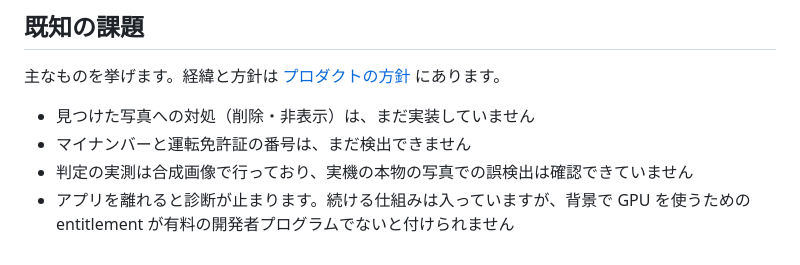
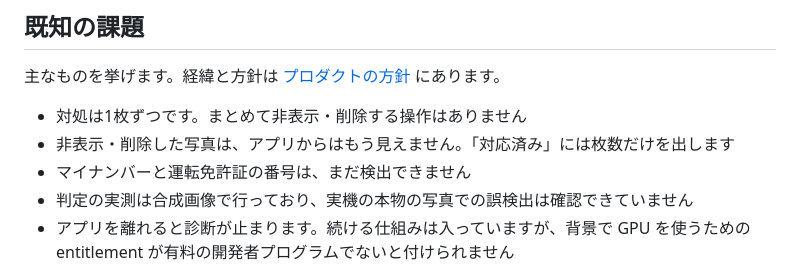
Before and after one commit to yosshi0127-ios/PhotoDock, a Markdown page: README.md, the part around one of its changes. Drawn GitHub-style.

```diff
--- a/README.md
+++ b/README.md
@@ -187,7 +199,8 @@ PhotoDock/
 
 主なものを挙げます。経緯と方針は [プロダクトの方針](docs/product-brief.md) にあります。
 
-- 見つけた写真への対処（削除・非表示）は、まだ実装していません
+- 対処は1枚ずつです。まとめて非表示・削除する操作はありません
+- 非表示・削除した写真は、アプリからはもう見えません。「対応済み」には枚数だけを出します
 - マイナンバーと運転免許証の番号は、まだ検出できません
 - 判定の実測は合成画像で行っており、実機の本物の写真での誤検出は確認できていません
 - アプリを離れると診断が止まります。続ける仕組みは入っていますが、背景で GPU を使うための entitlement が有料の開発者プログラムでないと付けられません
```
Also changed, not shown: other parts of README.md (+16 -4 lines), docs/images/01-home.png, docs/images/03-detail.png.
